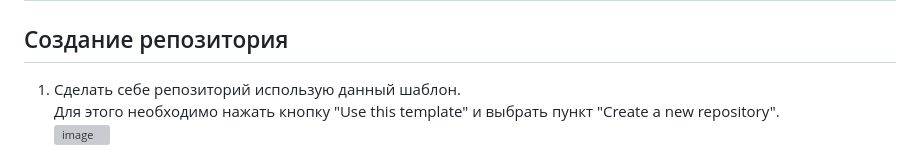
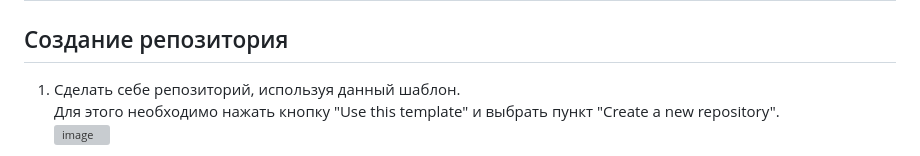
Before and after one commit to PracticumGrade/corp_django_course3_1, a Markdown page: README.md, the part around the change. Rendered like a GitHub page; grey boxes are pictures that could not be loaded.

```diff
--- a/README.md
+++ b/README.md
@@ -1,7 +1,7 @@
 # corp_django_course3_1
 
 ## Создание репозитория
-1. Сделать себе репозиторий использую данный шаблон.
+1. Сделать себе репозиторий, используя данный шаблон.
   Для этого необходимо нажать кнопку "Use this template" и выбрать пункт "Create a new repository".
   ![image](https://user-images.githubusercontent.com/14962819/235599080-2819c72b-3161-48fe-926d-91c289941c20.png)
 
```
